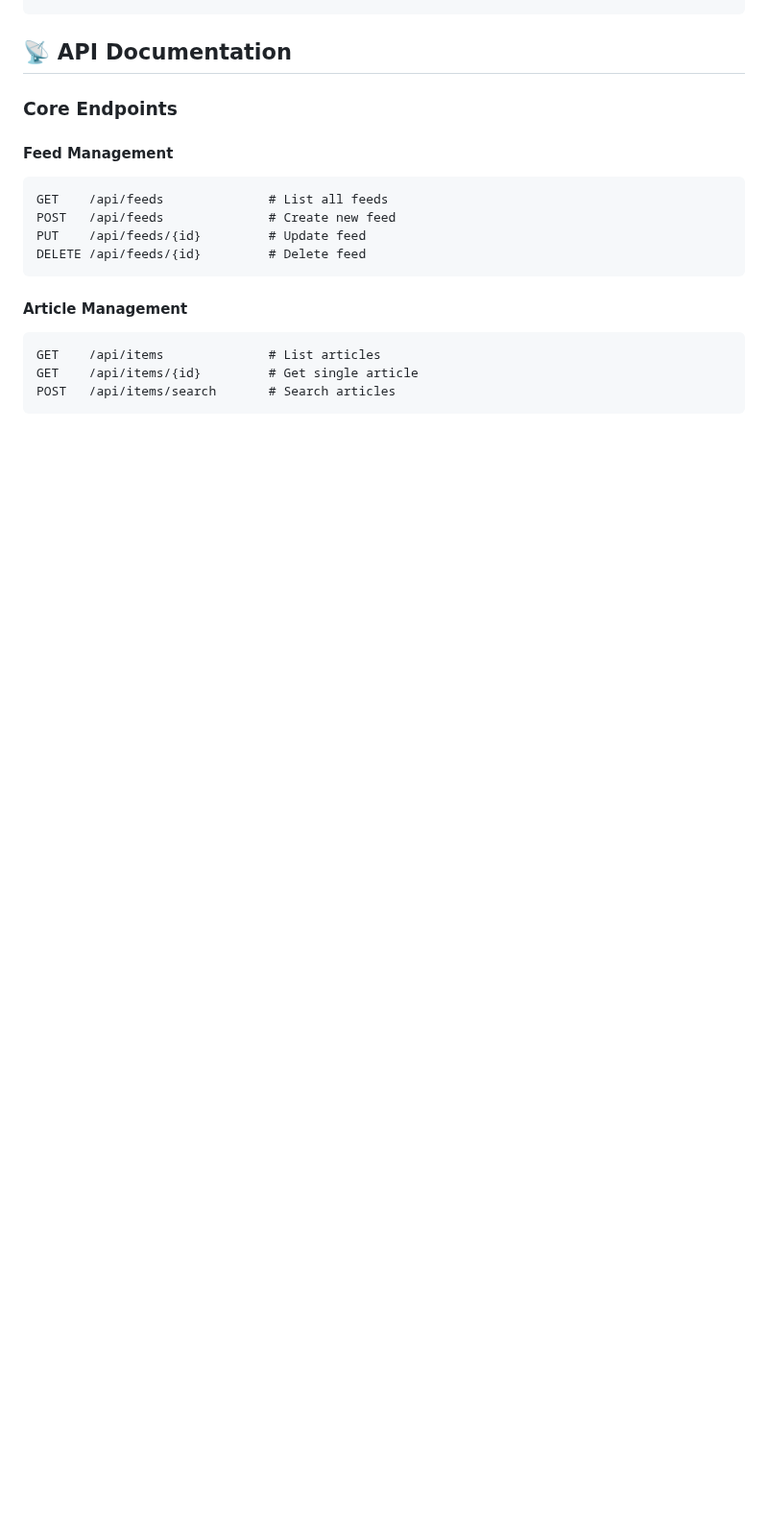
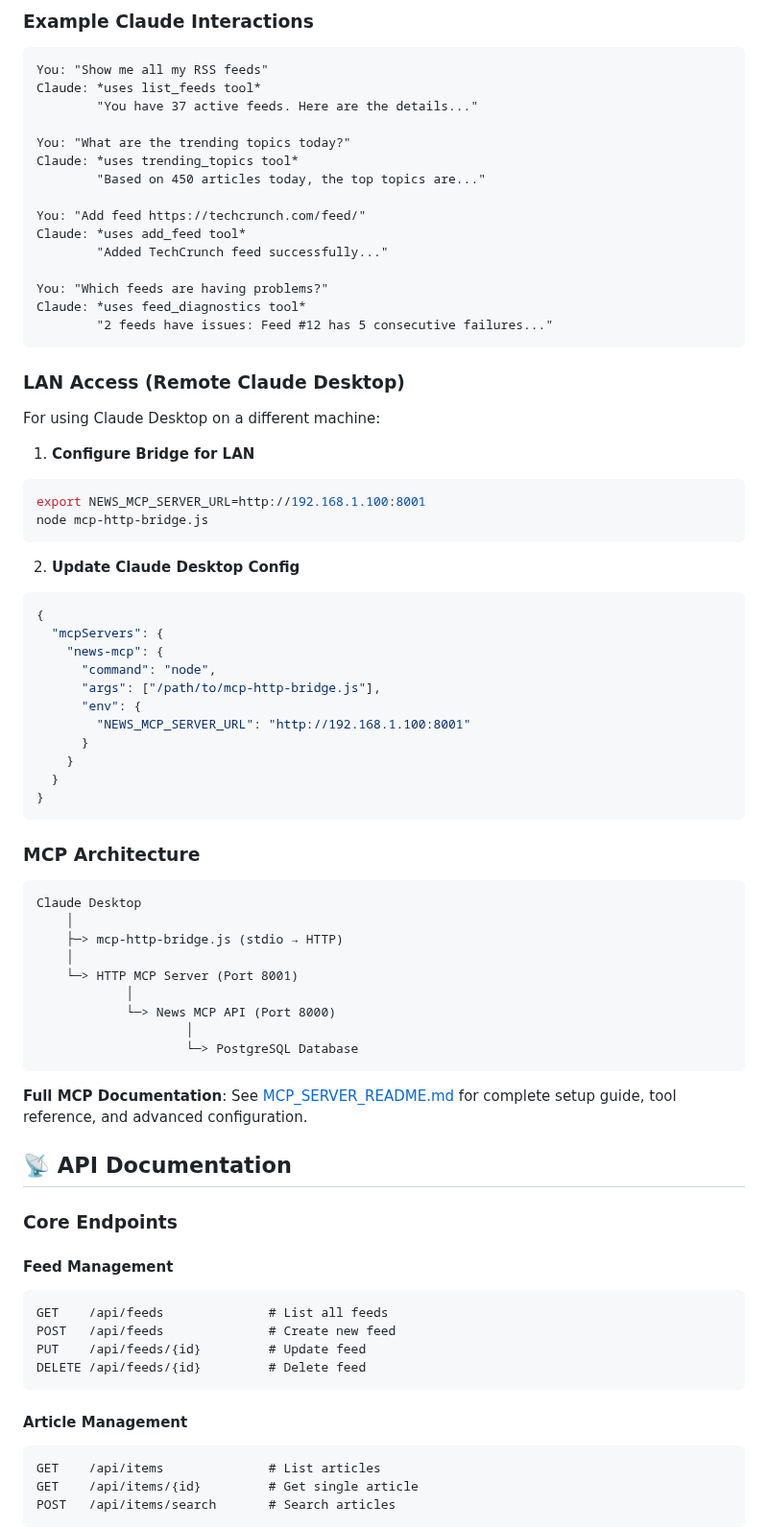
Before and after one commit to Vishwaflr/news-mcp, a Markdown page: README.md, the part around one of its changes. Shown at 96% size. GitHub-like rendering; blank space fills up the shorter version.

````diff
--- a/README.md
+++ b/README.md
@@ -169,3 +260,63 @@ http://localhost:8000/admin/manager
+### Example Claude Interactions
+
+```
+You: "Show me all my RSS feeds"
+Claude: *uses list_feeds tool*
+        "You have 37 active feeds. Here are the details..."
+
+You: "What are the trending topics today?"
+Claude: *uses trending_topics tool*
+        "Based on 450 articles today, the top topics are..."
+
+You: "Add feed https://techcrunch.com/feed/"
+Claude: *uses add_feed tool*
+        "Added TechCrunch feed successfully..."
+
+You: "Which feeds are having problems?"
+Claude: *uses feed_diagnostics tool*
+        "2 feeds have issues: Feed #12 has 5 consecutive failures..."
+```
+
+### LAN Access (Remote Claude Desktop)
+
+For using Claude Desktop on a different machine:
+
+1. **Configure Bridge for LAN**
+```bash
+export NEWS_MCP_SERVER_URL=http://192.168.1.100:8001
+node mcp-http-bridge.js
+```
+
+2. **Update Claude Desktop Config**
+```json
+{
+  "mcpServers": {
+    "news-mcp": {
+      "command": "node",
+      "args": ["/path/to/mcp-http-bridge.js"],
+      "env": {
+        "NEWS_MCP_SERVER_URL": "http://192.168.1.100:8001"
+      }
+    }
+  }
+}
+```
+
+### MCP Architecture
+
+```
+Claude Desktop
+    │
+    ├─> mcp-http-bridge.js (stdio → HTTP)
+    │
+    └─> HTTP MCP Server (Port 8001)
+            │
+            └─> News MCP API (Port 8000)
+                    │
+                    └─> PostgreSQL Database
+```
+
+**Full MCP Documentation**: See [MCP_SERVER_README.md](MCP_SERVER_README.md) for complete setup guide, tool reference, and advanced configuration.
 
 ## 📡 API Documentation
 
````
Also changed, not shown: other parts of README.md (+92 -1 lines).
